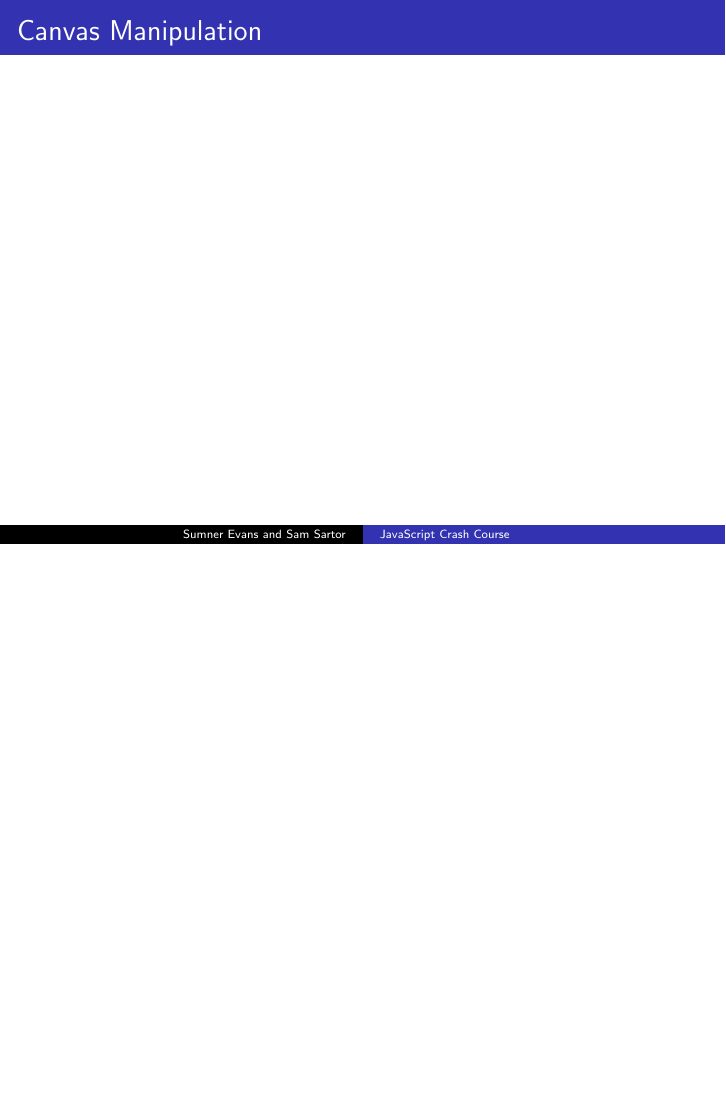
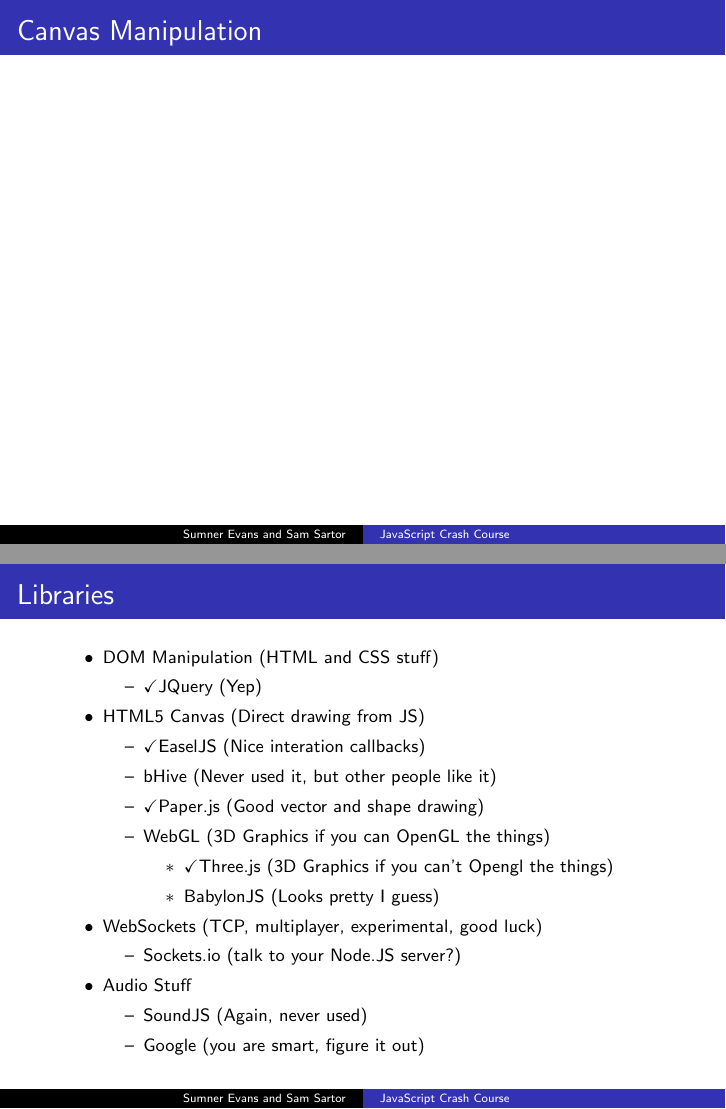
Before and after one commit to sumnerevans/lug-js-crash-course, LaTeX slides (js-crash-course.tex): page 39 of 40 before the commit and pages 39 and 40 of 41 after it, the two joined at a grey line, the shorter picture padded with empty space. The pictures show the PDF file js-crash-course.pdf that the author committed with the source.

Commit message:
Library List

```diff
--- a/js-crash-course.tex
+++ b/js-crash-course.tex
@@ -404,6 +406,30 @@
     % TODO: SAM: Fill in details
 \end{frame}
 
+\begin{frame}[fragile]
+    \frametitle{Libraries}
+
+    {\footnotesize
+    \begin{easylist}[itemize]
+        & DOM Manipulation (HTML and CSS stuff)
+        && \checkmark JQuery (Yep)
+        & HTML5 Canvas (Direct drawing from JS)
+        && \checkmark EaselJS (Nice interation callbacks)
+        && bHive (Never used it, but other people like it)
+        && \checkmark Paper.js (Good vector and shape drawing)
+        && WebGL (3D Graphics if you can OpenGL the things)
+        &&& \checkmark Three.js (3D Graphics if you can't Opengl the things)
+        &&& BabylonJS (Looks pretty I guess)
+        & WebSockets (TCP, multiplayer, experimental, good luck)
+        && Sockets.io (talk to your Node.JS server?)
+        & Audio Stuff
+        && SoundJS (Again, never used)
+        && Google (you are smart, figure it out)
+    \end{easylist}
+    }
+
+\end{frame}
+
 \begin{frame}
     \frametitle{Sources}
 
```
Also changed, not shown: js-crash-course.pdf, js-crash-course.tex (2 more changed lines).
